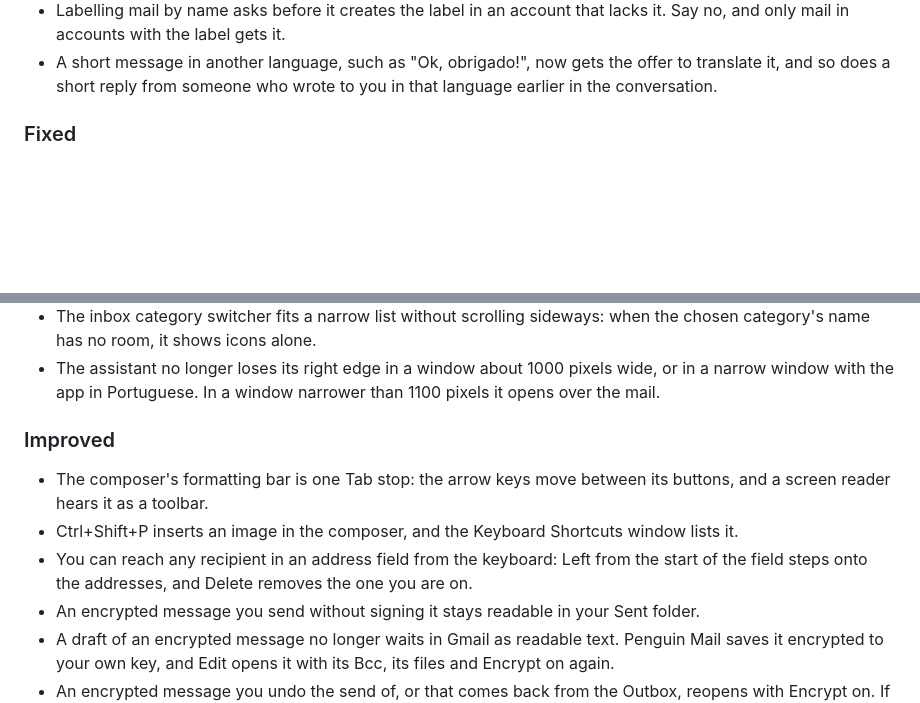
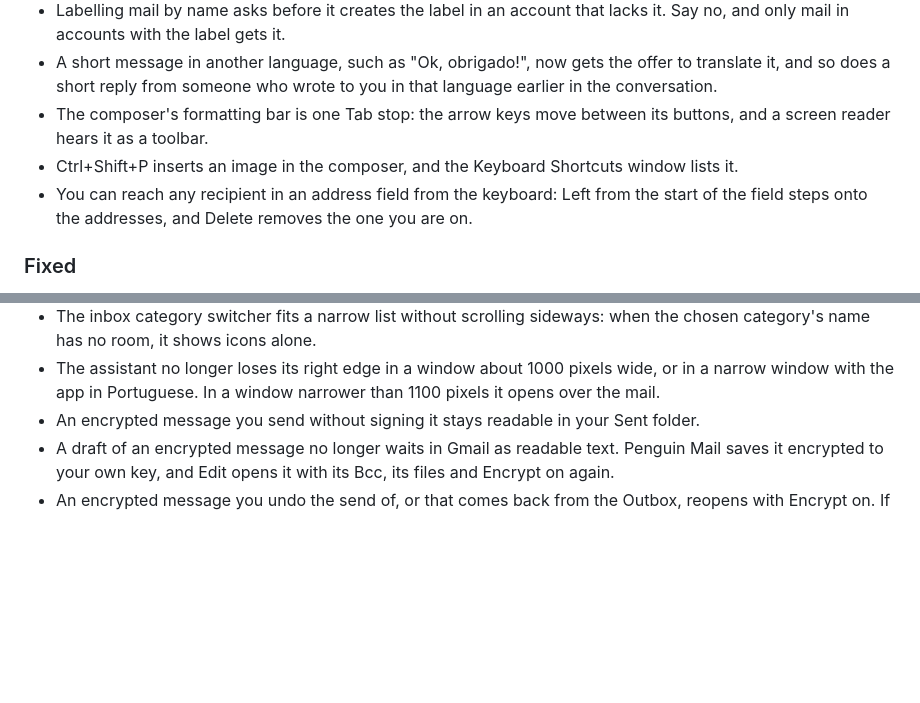
Before and after one commit to c9dev/penguin-mail, a Markdown page: CHANGELOG.md, 2 parts joined by grey strips. Drawn GitHub-style; blank space fills up the shorter version.

Commit message:
Sort the release notes the merges left under a second Improved heading

```diff
--- a/CHANGELOG.md
+++ b/CHANGELOG.md
@@ -39,6 +39,13 @@ the [releases page](https://github.com/c9dev/penguin-mail/releases).
 - A short message in another language, such as "Ok, obrigado!", now gets
   the offer to translate it, and so does a short reply from someone who
   wrote to you in that language earlier in the conversation.
+- The composer's formatting bar is one Tab stop: the arrow keys move
+  between its buttons, and a screen reader hears it as a toolbar.
+- Ctrl+Shift+P inserts an image in the composer, and the Keyboard
+  Shortcuts window lists it.
+- You can reach any recipient in an address field from the keyboard: Left
+  from the start of the field steps onto the addresses, and Delete removes
+  the one you are on.
 
 ### Fixed
 
@@ -65,11 +72,6 @@ the [releases page](https://github.com/c9dev/penguin-mail/releases).
 - The assistant no longer loses its right edge in a window about 1000
   pixels wide, or in a narrow window with the app in Portuguese. In a
   window narrower than 1100 pixels it opens over the mail.
-### Improved
-
-- The composer's formatting bar is one Tab stop: the arrow keys move between its buttons, and a screen reader hears it as a toolbar.
-- Ctrl+Shift+P inserts an image in the composer, and the Keyboard Shortcuts window lists it.
-- You can reach any recipient in an address field from the keyboard: Left from the start of the field steps onto the addresses, and Delete removes the one you are on.
 - An encrypted message you send without signing it stays readable in your
   Sent folder.
 - A draft of an encrypted message no longer waits in Gmail as readable
```
